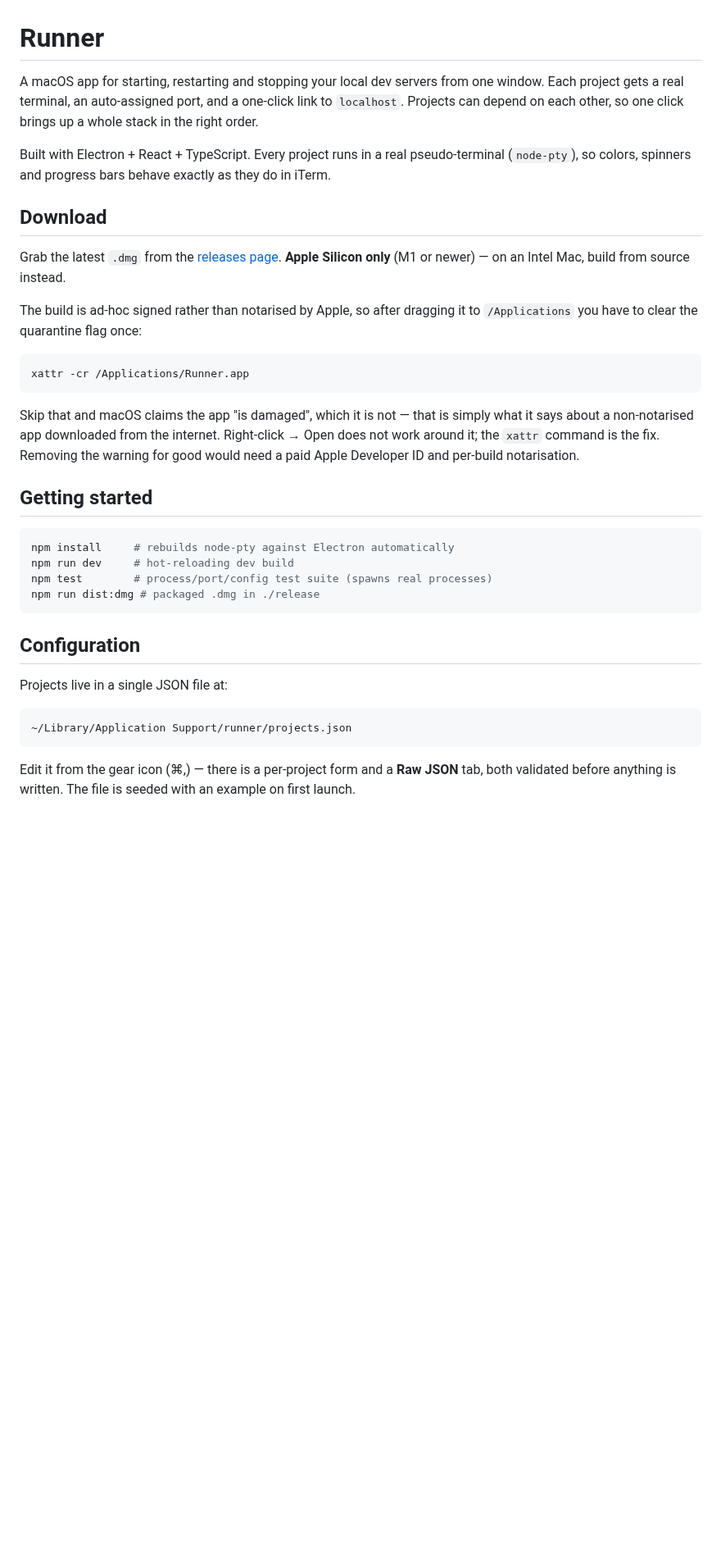
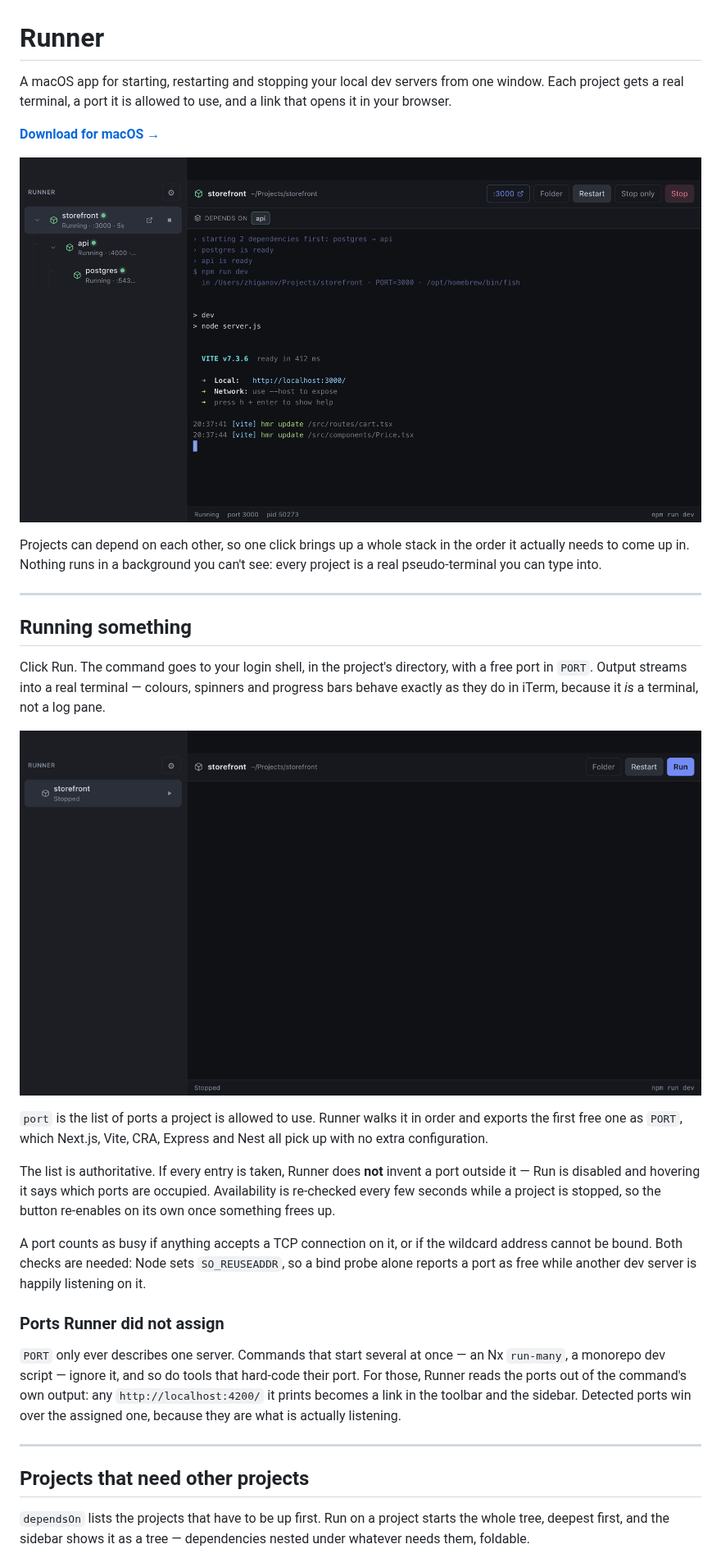
Before and after one commit to dzhiganov/runner, a Markdown page: README.md, the part around one of its changes. Shown at 82% size. Rendered like a GitHub page; pictures changed too: docs/media/hero.png (added), docs/media/start.gif (added); blank space fills up the shorter version.

````diff
--- a/README.md
+++ b/README.md
@@ -1,47 +1,56 @@
 # Runner
 
-A macOS app for starting, restarting and stopping your local dev servers from one window.
-Each project gets a real terminal, an auto-assigned port, and a one-click link to
-`localhost`. Projects can depend on each other, so one click brings up a whole stack in
-the right order.
+A macOS app for starting, restarting and stopping your local dev servers from
+one window. Each project gets a real terminal, a port it is allowed to use, and
+a link that opens it in your browser.
 
-Built with Electron + React + TypeScript. Every project runs in a real pseudo-terminal
-(`node-pty`), so colors, spinners and progress bars behave exactly as they do in iTerm.
+**[Download for macOS →](https://github.com/dzhiganov/runner/releases/latest)**
 
-## Download
+![Runner with a three-project stack running](docs/media/hero.png)
 
-Grab the latest `.dmg` from the [releases page](../../releases/latest). **Apple Silicon
-only** (M1 or newer) — on an Intel Mac, build from source instead.
+Projects can depend on each other, so one click brings up a whole stack in the
+order it actually needs to come up in. Nothing runs in a background you can't
+see: every project is a real pseudo-terminal you can type into.
 
-The build is ad-hoc signed rather than notarised by Apple, so after dragging it to
-`/Applications` you have to clear the quarantine flag once:
+---
 
-```bash
-xattr -cr /Applications/Runner.app
-```
+## Running something
 
-Skip that and macOS claims the app "is damaged", which it is not — that is simply what it
-says about a non-notarised app downloaded from the internet. Right-click → Open does not
-work around it; the `xattr` command is the fix. Removing the warning for good would need a
-paid Apple Developer ID and per-build notarisation.
+Click Run. The command goes to your login shell, in the project's directory,
+with a free port in `PORT`. Output streams into a real terminal — colours,
+spinners and progress bars behave exactly as they do in iTerm, because it *is* a
+terminal, not a log pane.
 
-## Getting started
+![Starting a project](docs/media/start.gif)
 
-```bash
-npm install     # rebuilds node-pty against Electron automatically
-npm run dev     # hot-reloading dev build
-npm test        # process/port/config test suite (spawns real processes)
-npm run dist:dmg # packaged .dmg in ./release
-```
+`port` is the list of ports a project is allowed to use. Runner walks it in
+order and exports the first free one as `PORT`, which Next.js, Vite, CRA,
+Express and Nest all pick up with no extra configuration.
 
-## Configuration
+The list is authoritative. If every entry is taken, Runner does **not** invent a
+port outside it — Run is disabled and hovering it says which ports are occupied.
+Availability is re-checked every few seconds while a project is stopped, so the
+button re-enables on its own once something frees up.
 
-Projects live in a single JSON file at:
+A port counts as busy if anything accepts a TCP connection on it, or if the
+wildcard address cannot be bound. Both checks are needed: Node sets
+`SO_REUSEADDR`, so a bind probe alone reports a port as free while another dev
+server is happily listening on it.
 
-```
-~/Library/Application Support/runner/projects.json
-```
+### Ports Runner did not assign
 
-Edit it from the gear icon (⌘,) — there is a per-project form and a **Raw JSON** tab,
-both validated before anything is written. The file is seeded with an example on first
-launch.
+`PORT` only ever describes one server. Commands that start several at once — an
+Nx `run-many`, a monorepo dev script — ignore it, and so do tools that hard-code
+their port. For those, Runner reads the ports out of the command's own output:
+any `http://localhost:4200/` it prints becomes a link in the toolbar and the
+sidebar. Detected ports win over the assigned one, because they are what is
+actually listening.
+
+---
+
+## Projects that need other projects
+
+`dependsOn` lists the projects that have to be up first. Run on a project starts
+the whole tree, deepest first, and the sidebar shows it as a tree —
+dependencies nested under whatever needs them, foldable.
+
````
Also changed, not shown: other parts of README.md (+163 -160 lines), docs/media/autorestart.gif (added), docs/media/restart.gif (added), docs/media/settings.gif (added), docs/media/tree.gif (added).
